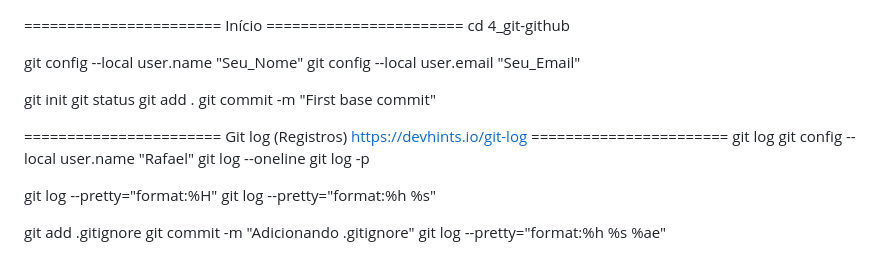
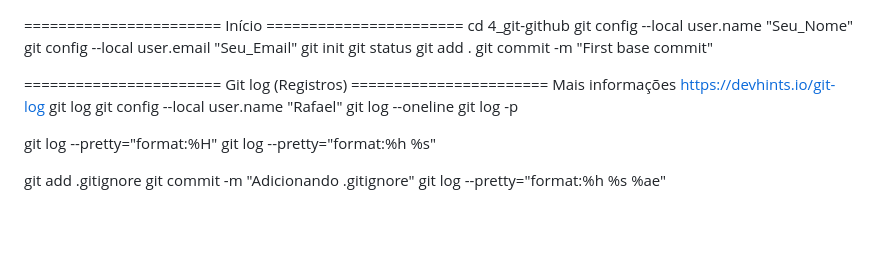
Before and after one commit to sdeoliveira-r/alura-git, a Markdown page: README.md, the part around the change. Rendered like a GitHub page; blank space fills up the shorter version.

```diff
--- a/README.md
+++ b/README.md
@@ -1,15 +1,14 @@
 ======================= Início =======================
 cd 4_git-github
-
 git config --local user.name "Seu_Nome"
 git config --local user.email "Seu_Email"
-
 git init
 git status
 git add .
 git commit -m "First base commit"
 
-======================= Git log (Registros) <https://devhints.io/git-log> =======================
+======================= Git log (Registros) =======================
+Mais informações  <https://devhints.io/git-log>
 git log
 git config --local user.name "Rafael"
 git log --oneline
```
